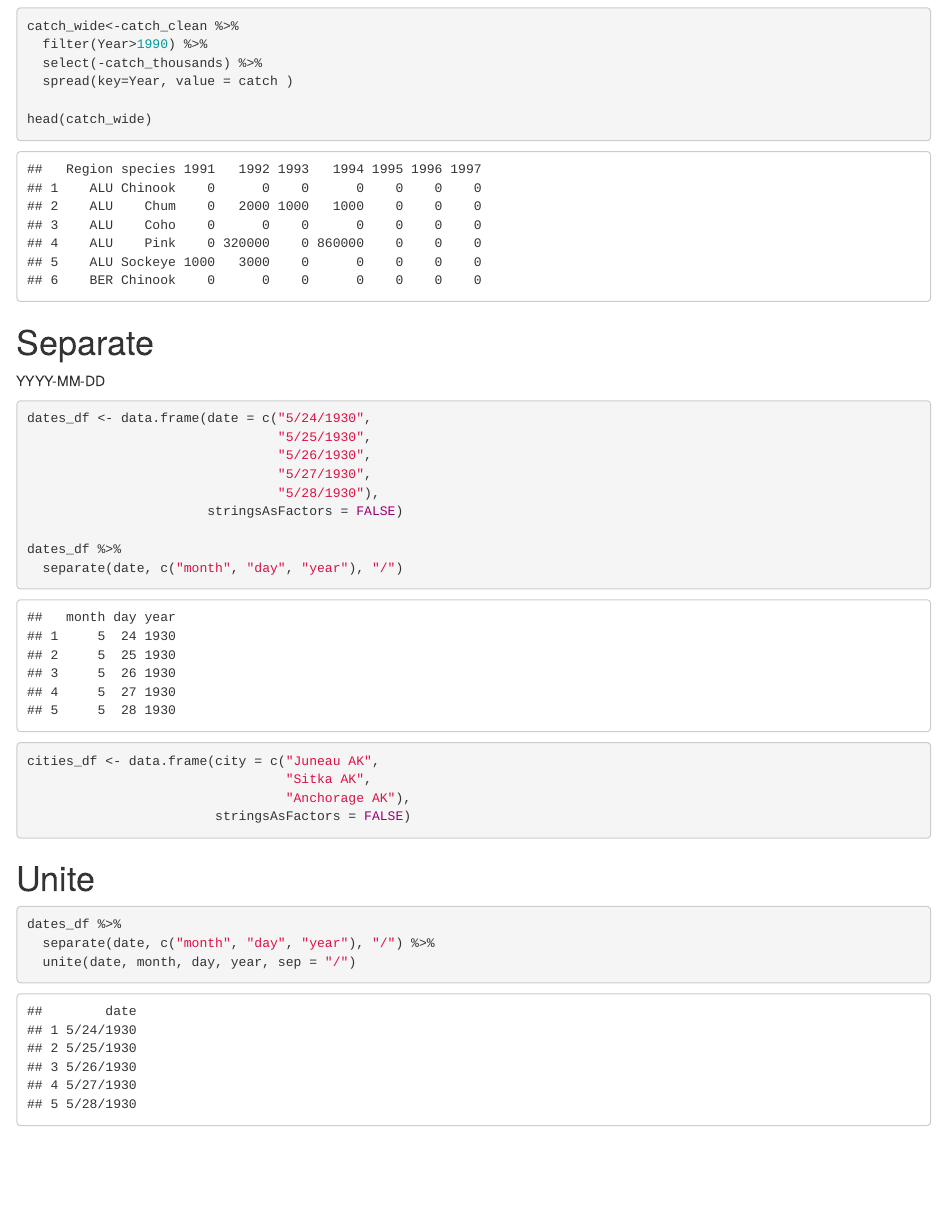
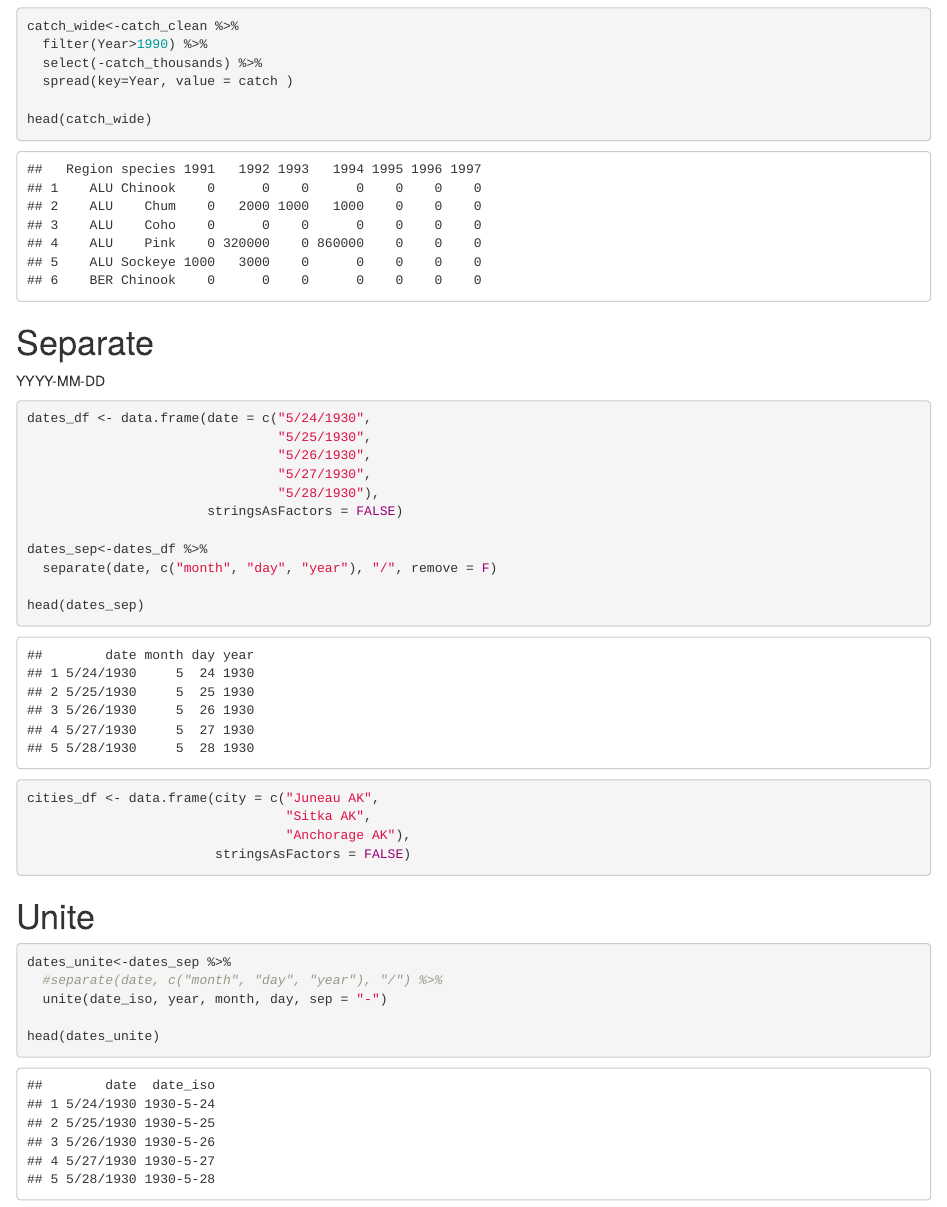
Before and after one commit to hydrogeohc/arctic-training, an R Markdown document (data-tidy.rmd): the page in a window 1100 px wide, from 3880 px down. The pictures show the output file data-tidy.html that the author committed with the source, opened offline.

Commit message:
update_300pm

````diff
--- a/data-tidy.rmd
+++ b/data-tidy.rmd
@@ -170,8 +170,12 @@ dates_df <- data.frame(date = c("5/24/1930",
                                 "5/28/1930"),
                        stringsAsFactors = FALSE)
 
-dates_df %>%
-  separate(date, c("month", "day", "year"), "/")
+dates_sep<-dates_df %>%
+  separate(date, c("month", "day", "year"), "/", remove = F)
+
+head(dates_sep)
+
+
 
 
 
@@ -194,11 +198,9 @@ cities_df <- data.frame(city = c("Juneau AK",
 
 
 ```{r}
-dates_df %>%
-  separate(date, c("month", "day", "year"), "/") %>%
-  unite(date, month, day, year, sep = "/")
+dates_unite<-dates_sep %>%
+  #separate(date, c("month", "day", "year"), "/") %>%
+  unite(date_iso, year, month, day, sep = "-")
 
-
-
-
+head(dates_unite)
 ```
````
Also changed, not shown: data-tidy.html.
